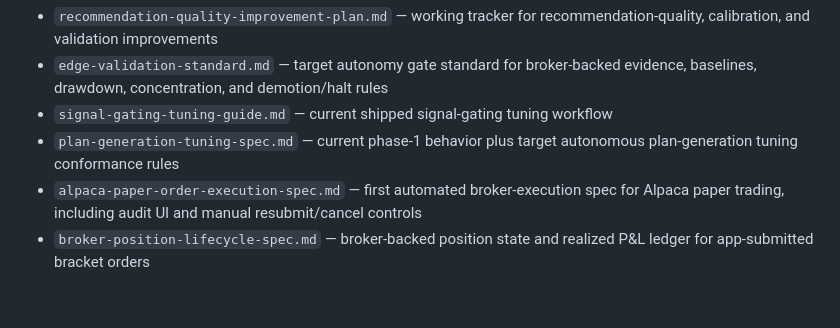
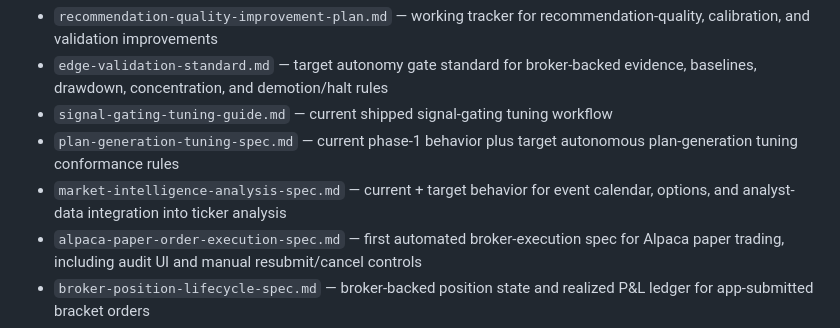
Before and after one commit to NLK511/essepoitenepenti, a Markdown page: docs/docs-index.md, the part around the change. GitHub-like rendering; blank space fills up the shorter version.

```diff
--- a/docs/docs-index.md
+++ b/docs/docs-index.md
@@ -71,6 +71,7 @@ These are useful, but they are not the main current-state entry point. They must
 - `edge-validation-standard.md` — target autonomy gate standard for broker-backed evidence, baselines, drawdown, concentration, and demotion/halt rules
 - `signal-gating-tuning-guide.md` — current shipped signal-gating tuning workflow
 - `plan-generation-tuning-spec.md` — current phase-1 behavior plus target autonomous plan-generation tuning conformance rules
+- `market-intelligence-analysis-spec.md` — current + target behavior for event calendar, options, and analyst-data integration into ticker analysis
 - `alpaca-paper-order-execution-spec.md` — first automated broker-execution spec for Alpaca paper trading, including audit UI and manual resubmit/cancel controls
 - `broker-position-lifecycle-spec.md` — broker-backed position state and realized P&L ledger for app-submitted bracket orders
 - `broker-risk-management-spec.md` — broker-backed pre-trade risk limits and manual kill switch
```
Also changed, not shown: docs/market-intelligence-analysis-spec.md (added, +333 -0 lines), docs/recommendation-methodology.md (+2 -0 lines).
